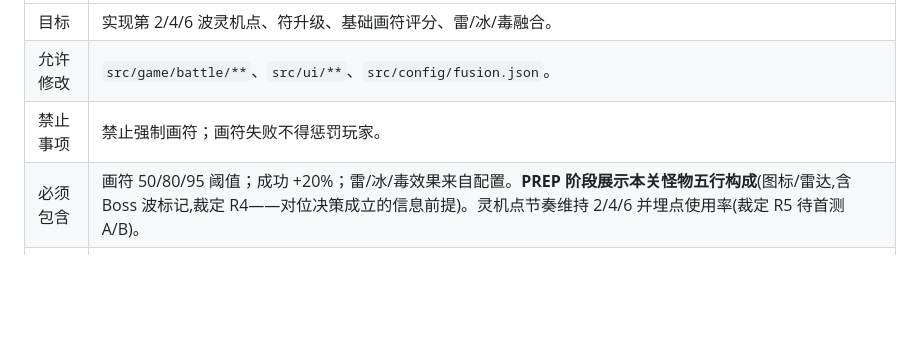
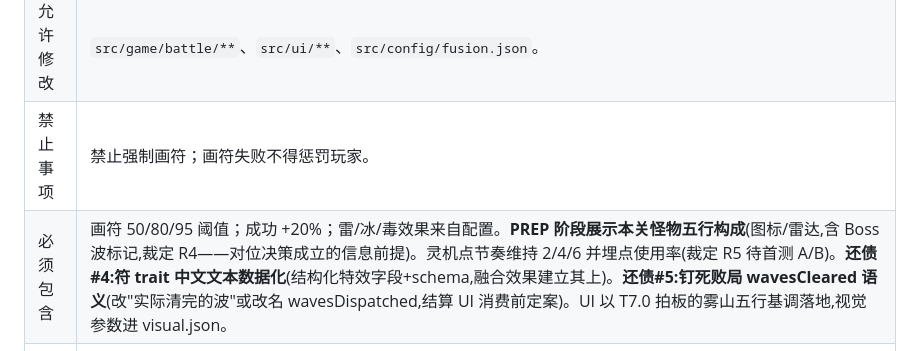
Before and after one commit to donghaozheng0-hash/gaming, a Markdown page: docs/CODEX_TASKS.md, the part around the change. Drawn GitHub-style; blank space fills up the shorter version.

Commit message:
CODEX_TASKS:Task 7 范围补全(原目标不落):灵机/画符/融合/R4/R5+债#4 trait 数据化+债#5 wavesCleared 语义+雾山五行 UI 落地
Co-Authored-By: Claude Fable 5 <noreply@anthropic.com>

```diff
--- a/docs/CODEX_TASKS.md
+++ b/docs/CODEX_TASKS.md
@@ -107,7 +107,7 @@
 | 目标 | 实现第 2/4/6 波灵机点、符升级、基础画符评分、雷/冰/毒融合。 |
 | 允许修改 | `src/game/battle/**`、`src/ui/**`、`src/config/fusion.json`。 |
 | 禁止事项 | 禁止强制画符；画符失败不得惩罚玩家。 |
-| 必须包含 | 画符 50/80/95 阈值；成功 +20%；雷/冰/毒效果来自配置。**PREP 阶段展示本关怪物五行构成**(图标/雷达,含 Boss 波标记,裁定 R4——对位决策成立的信息前提)。灵机点节奏维持 2/4/6 并埋点使用率(裁定 R5 待首测 A/B)。 |
+| 必须包含 | 画符 50/80/95 阈值；成功 +20%；雷/冰/毒效果来自配置。**PREP 阶段展示本关怪物五行构成**(图标/雷达,含 Boss 波标记,裁定 R4——对位决策成立的信息前提)。灵机点节奏维持 2/4/6 并埋点使用率(裁定 R5 待首测 A/B)。**还债#4:符 trait 中文文本数据化**(结构化特效字段+schema,融合效果建立其上)。**还债#5:钉死败局 wavesCleared 语义**(改"实际清完的波"或改名 wavesDispatched,结算 UI 消费前定案)。UI 以 T7.0 拍板的雾山五行基调落地,视觉参数进 visual.json。 |
 | 验收命令 | `npm run quality:gate:capture`。 |
 | 通过标准 | 不画符也能跑完；画符成功有水墨正反馈；融合效果可见。 |
 
```
